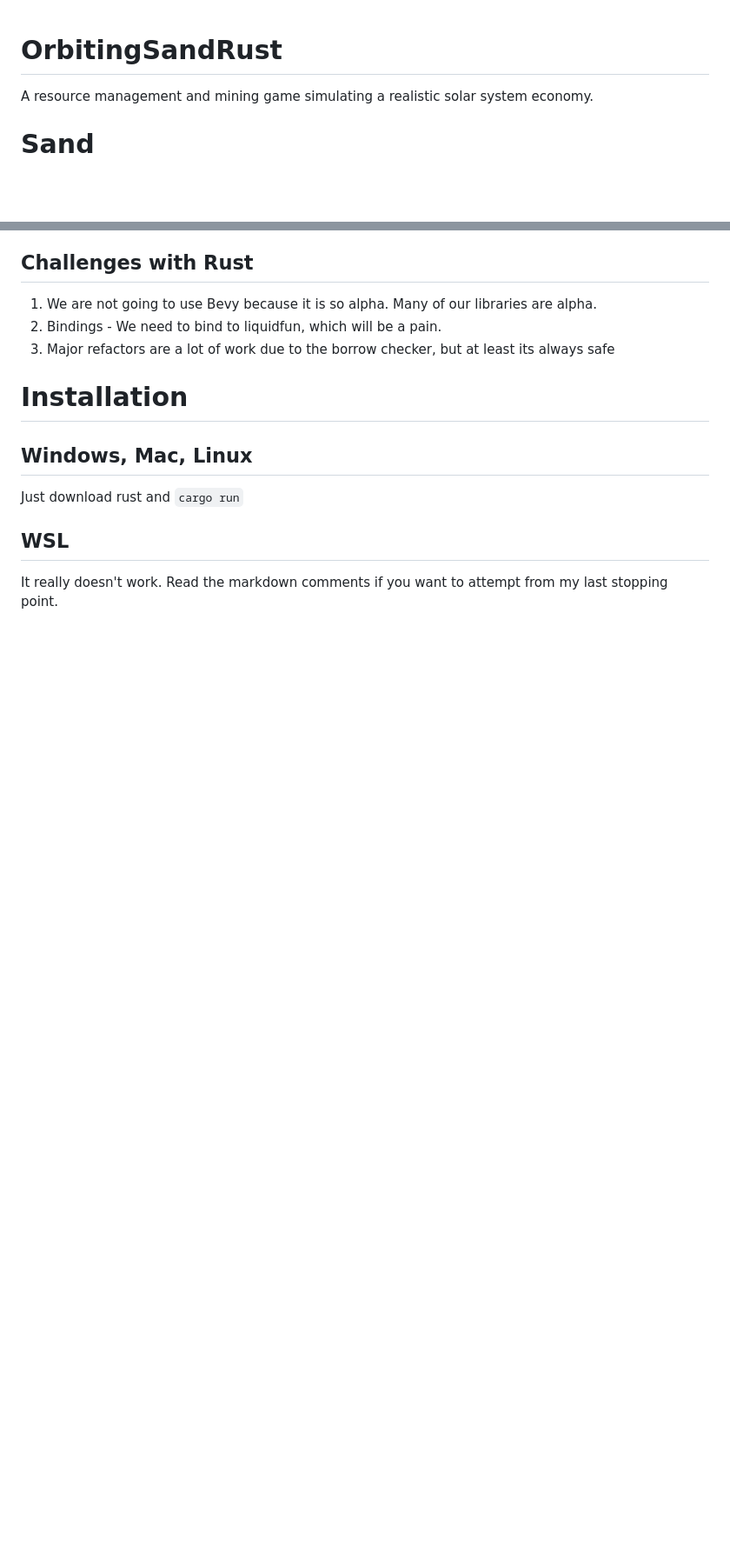
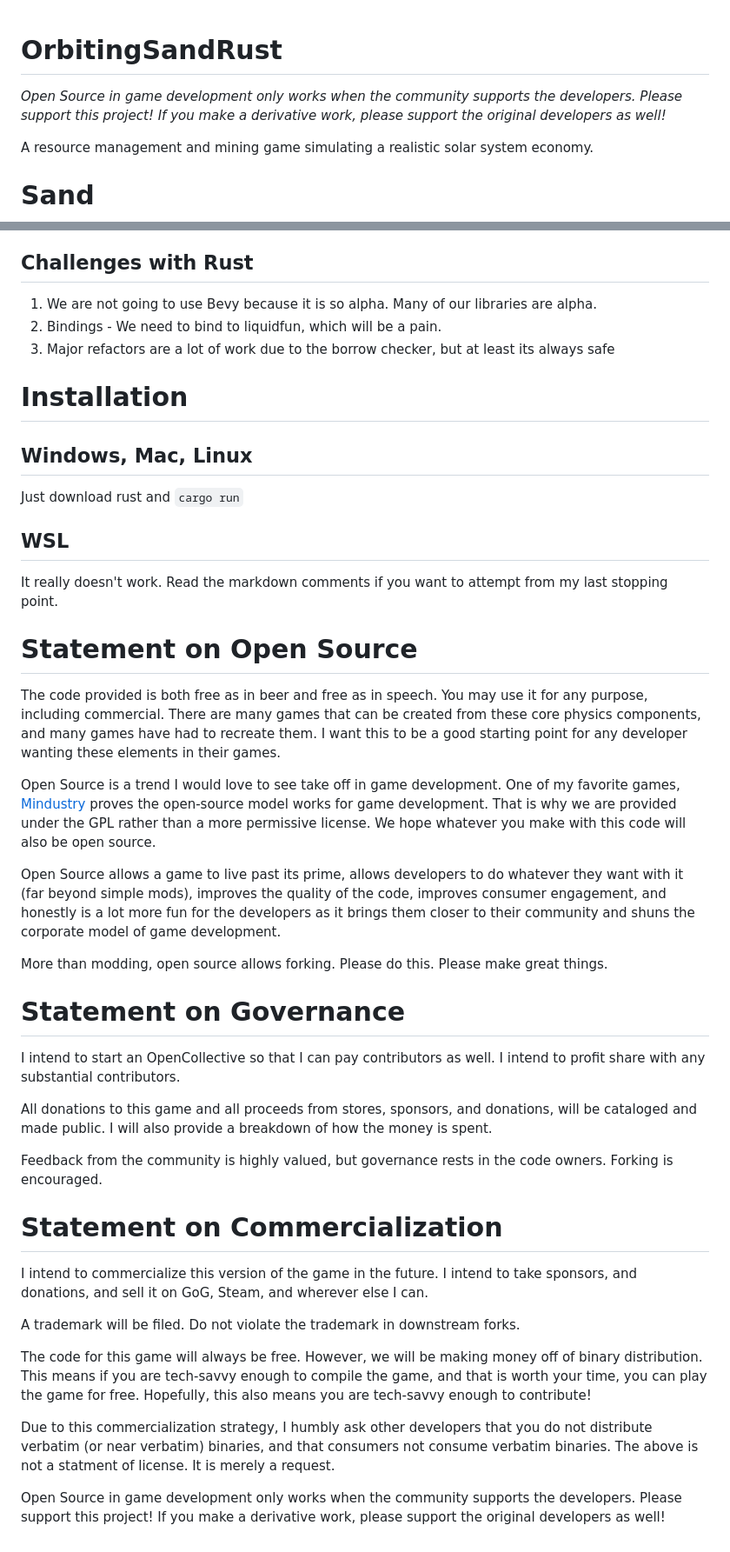
Before and after one commit to ryanpeach/OrbitingSandRust, a Markdown page: README.md, 2 parts joined by grey strips. Shown at 87% size. Rendered like a GitHub page; blank space fills up the shorter version.

Commit message:
Just adding stuff to the readme

````diff
--- a/README.md
+++ b/README.md
@@ -1,4 +1,6 @@
 # OrbitingSandRust
+
+*Open Source in game development only works when the community supports the developers. Please support this project! If you make a derivative work, please support the original developers as well!*
 
 A resource management and mining game simulating a realistic solar system economy.
 
@@ -103,3 +105,34 @@ cd WSL2-Linux-Kernel/tools/perf
 make -j8 # parallel build
 sudo cp perf /usr/local/bin
 ``` -->
+
+# Statement on Open Source
+
+The code provided is both free as in beer and free as in speech. You may use it for any purpose, including commercial. There are many games that can be created from these core physics components, and many games have had to recreate them. I want this to be a good starting point for any developer wanting these elements in their games.
+
+Open Source is a trend I would love to see take off in game development. One of my favorite games, [Mindustry](https://github.com/Anuken/Mindustry) proves the open-source model works
+for game development. That is why we are provided under the GPL rather than a more permissive license. We hope whatever you make with this code will also be open source.
+
+Open Source allows a game to live past its prime, allows developers to do whatever they want with it (far beyond simple mods), improves the quality of the code, improves consumer engagement, and honestly is a lot more fun for the developers as it brings them closer to their community and shuns the corporate model of game development.
+
+More than modding, open source allows forking. Please do this. Please make great things.
+
+# Statement on Governance
+
+I intend to start an OpenCollective so that I can pay contributors as well. I intend to profit share with any substantial contributors.
+
+All donations to this game and all proceeds from stores, sponsors, and donations, will be cataloged and made public. I will also provide a breakdown of how the money is spent.
+
+Feedback from the community is highly valued, but governance rests in the code owners. Forking is encouraged.
+
+# Statement on Commercialization
+
+I intend to commercialize this version of the game in the future. I intend to take sponsors, and donations, and sell it on GoG, Steam, and wherever else I can.
+
+A trademark will be filed. Do not violate the trademark in downstream forks.
+
+The code for this game will always be free. However, we will be making money off of binary distribution. This means if you are tech-savvy enough to compile the game, and that is worth your time, you can play the game for free. Hopefully, this also means you are tech-savvy enough to contribute!
+
+Due to this commercialization strategy, I humbly ask other developers that you do not distribute verbatim (or near verbatim) binaries, and that consumers not consume verbatim binaries. The above is not a statment of license. It is merely a request.
+
+Open Source in game development only works when the community supports the developers. Please support this project! If you make a derivative work, please support the original developers as well!
````
